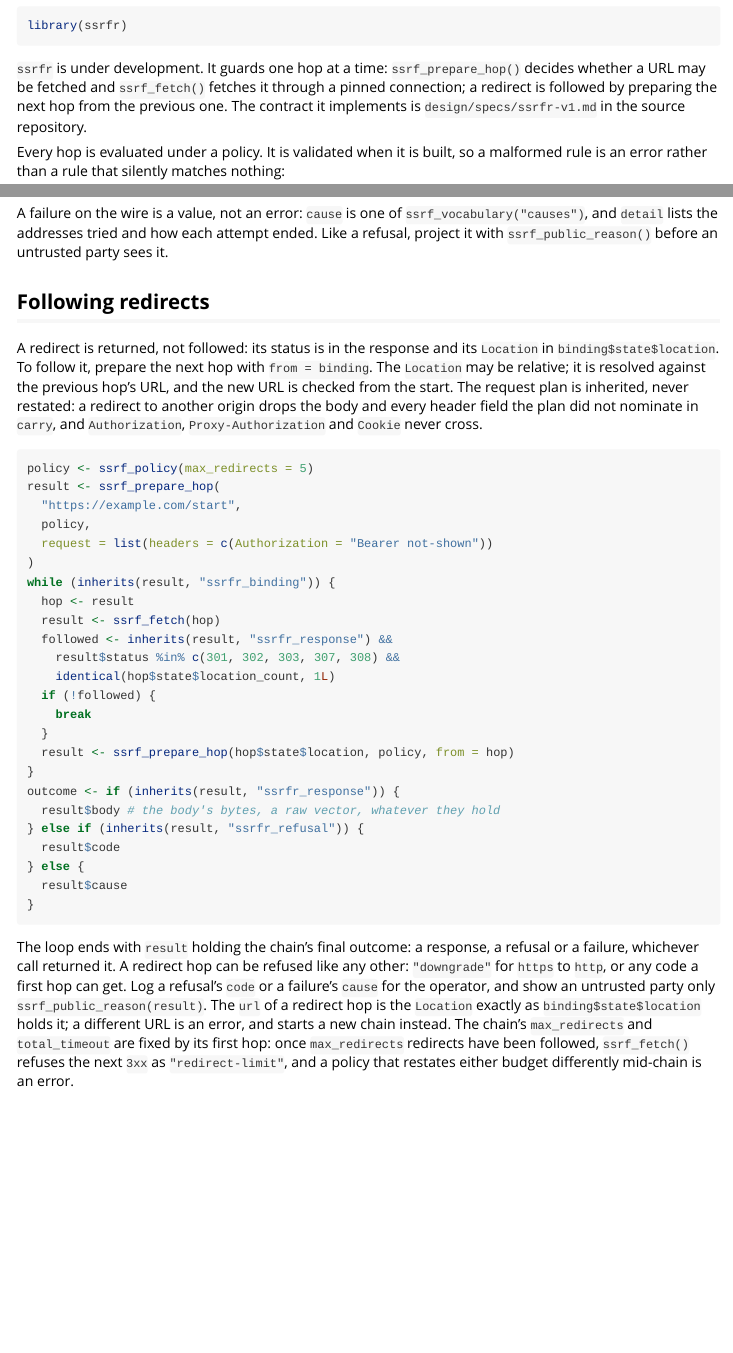
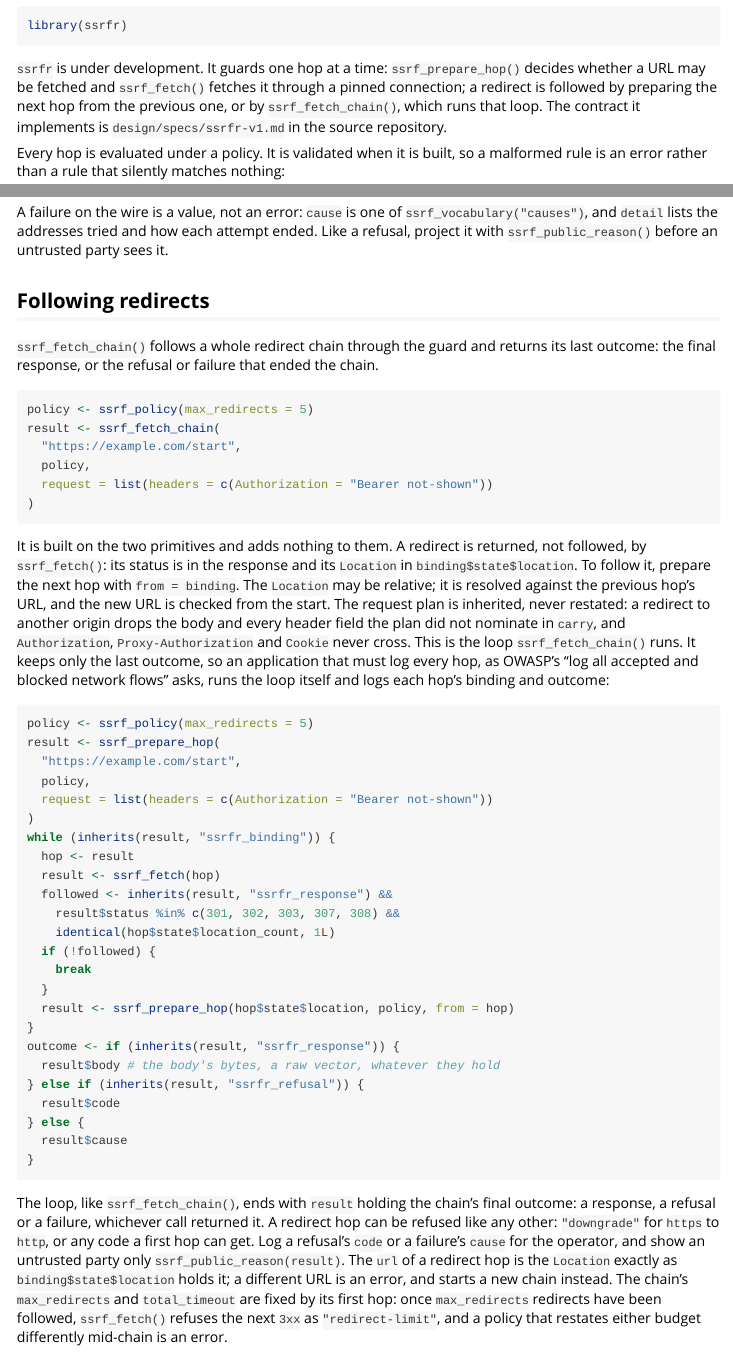
Before and after one commit to bart-turczynski/ssrfr, an R Markdown document (vignettes/introduction.Rmd): the page in a window 1100 px wide, from 70 px down, and a second part further down, joined at a grey line. Rendered offline with R 4.5, knitr and Pandoc, with nearby package versions; some code elsewhere in the file could not run offline.

Commit message:
docs: document ssrf_fetch_chain() beside the per-hop loop (SSRF-bvuwvcnh)
The vignette's "Following redirects" section shows ssrf_fetch_chain()
first and the per-hop loop beside it, saying the helper keeps only the
last outcome, so an application that must log every hop (OWASP A10's "log
all accepted and blocked network flows") runs the loop itself. The
ssrf_prepare_hop() and ssrf_fetch() help pages point to the helper, the
pkgdown reference lists it under "Fetch through the guard", and NEWS.md
records it.

test-redirect.R's documented-loop test now picks the section's chunk that
runs the `while` loop, not its first chunk, which is the helper call.

Refs: SSRF-bvuwvcnh

Co-Authored-By: Claude Opus 5.5 <noreply@anthropic.com>

````diff
--- a/_pkgdown.yml
+++ b/_pkgdown.yml
@@ -12,6 +12,7 @@ reference:
     contents:
       - ssrf_prepare_hop
       - ssrf_fetch
+      - ssrf_fetch_chain
   - title: Inspect a URL
     contents:
       - ssrf_inspect_url
--- a/vignettes/introduction.Rmd
+++ b/vignettes/introduction.Rmd
@@ -21,7 +21,8 @@ library(ssrfr)
 `ssrfr` is under development. It guards one hop at a time:
 `ssrf_prepare_hop()` decides whether a URL may be fetched and `ssrf_fetch()`
 fetches it through a pinned connection; a redirect is followed by preparing
-the next hop from the previous one. The contract it implements is
+the next hop from the previous one, or by `ssrf_fetch_chain()`, which runs
+that loop. The contract it implements is
 `design/specs/ssrfr-v1.md` in the source repository.
 
 Every hop is evaluated under a policy. It is validated when it is built, so a
@@ -162,13 +163,31 @@ before an untrusted party sees it.
 
 ## Following redirects
 
-A redirect is returned, not followed: its status is in the response and its
-`Location` in `binding$state$location`. To follow it, prepare the next hop
-with `from = binding`. The `Location` may be relative; it is resolved against
-the previous hop's URL, and the new URL is checked from the start. The
-request plan is inherited, never restated: a redirect to another origin
+`ssrf_fetch_chain()` follows a whole redirect chain through the guard and
+returns its last outcome: the final response, or the refusal or failure that
+ended the chain.
+
+```{r, eval = FALSE}
+policy <- ssrf_policy(max_redirects = 5)
+result <- ssrf_fetch_chain(
+  "https://example.com/start",
+  policy,
+  request = list(headers = c(Authorization = "Bearer not-shown"))
+)
+```
+
+It is built on the two primitives and adds nothing to them. A redirect is
+returned, not followed, by `ssrf_fetch()`: its status is in the response and
+its `Location` in `binding$state$location`. To follow it, prepare the next
+hop with `from = binding`. The `Location` may be relative; it is resolved
+against the previous hop's URL, and the new URL is checked from the start.
+The request plan is inherited, never restated: a redirect to another origin
 drops the body and every header field the plan did not nominate in `carry`,
-and `Authorization`, `Proxy-Authorization` and `Cookie` never cross.
+and `Authorization`, `Proxy-Authorization` and `Cookie` never cross. This is
+the loop `ssrf_fetch_chain()` runs. It keeps only the last outcome, so an
+application that must log every hop, as OWASP's "log all accepted and
+blocked network flows" asks, runs the loop itself and logs each hop's
+binding and outcome:
 
 ```{r, eval = FALSE}
 policy <- ssrf_policy(max_redirects = 5)
@@ -197,8 +216,9 @@ outcome <- if (inherits(result, "ssrfr_response")) {
 }
 ```
 
-The loop ends with `result` holding the chain's final outcome: a response,
-a refusal or a failure, whichever call returned it. A redirect hop can be
+The loop, like `ssrf_fetch_chain()`, ends with `result` holding the chain's
+final outcome: a response, a refusal or a failure, whichever call returned
+it. A redirect hop can be
 refused like any other: `"downgrade"` for `https` to `http`, or any code a
 first hop can get. Log a refusal's `code` or a failure's `cause` for the
 operator, and show an untrusted party only `ssrf_public_reason(result)`. The
````
Also changed, not shown: NEWS.md (+1 -0 lines), R/binding.R (+6 -2 lines), R/fetch.R (+2 -1 lines), 3 other files.
